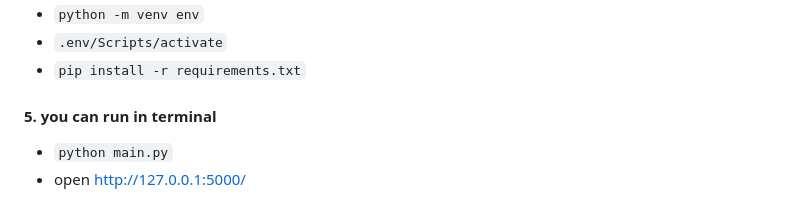
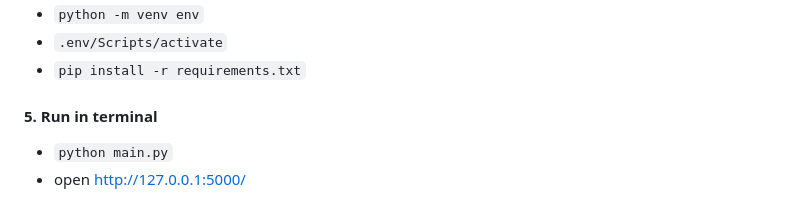
Before and after one commit to cebsmind/Movie_Recommender, a Markdown page: README.md, the part around the change. Rendered like a GitHub page.

```diff
--- a/README.md
+++ b/README.md
@@ -197,6 +197,6 @@ flask-app/
 - `python -m venv env`
 - `.env/Scripts/activate`
 - `pip install -r requirements.txt`
-#### 5. you can run in terminal
+#### 5. Run in terminal
 - `python main.py`
 - open http://127.0.0.1:5000/
```
